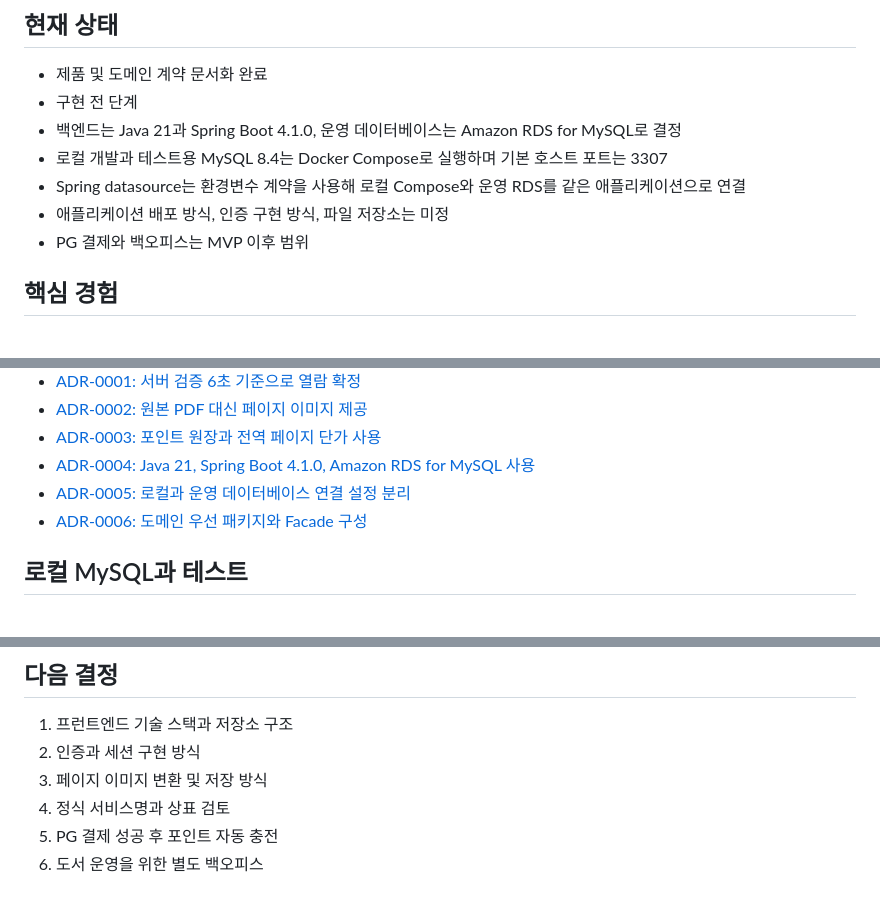
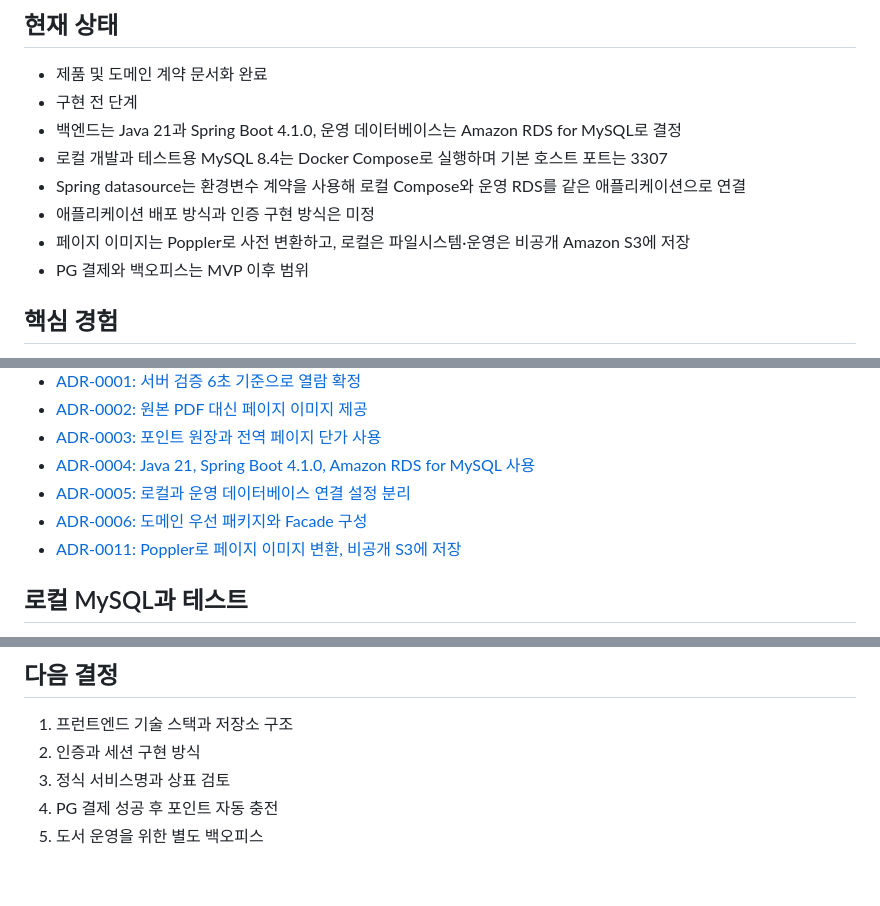
Before and after one commit to Ilgeobolkka/Ilgeobolkka, a Markdown page: README.md, 3 parts joined by grey strips. GitHub-like rendering.

```diff
--- a/README.md
+++ b/README.md
@@ -11,7 +11,8 @@
 - 백엔드는 Java 21과 Spring Boot 4.1.0, 운영 데이터베이스는 Amazon RDS for MySQL로 결정
 - 로컬 개발과 테스트용 MySQL 8.4는 Docker Compose로 실행하며 기본 호스트 포트는 3307
 - Spring datasource는 환경변수 계약을 사용해 로컬 Compose와 운영 RDS를 같은 애플리케이션으로 연결
-- 애플리케이션 배포 방식, 인증 구현 방식, 파일 저장소는 미정
+- 애플리케이션 배포 방식과 인증 구현 방식은 미정
+- 페이지 이미지는 Poppler로 사전 변환하고, 로컬은 파일시스템·운영은 비공개 Amazon S3에 저장
 - PG 결제와 백오피스는 MVP 이후 범위
 
 ## 핵심 경험
@@ -55,6 +56,7 @@
 - [ADR-0004: Java 21, Spring Boot 4.1.0, Amazon RDS for MySQL 사용](./docs/adr/0004-use-java21-spring-boot41-and-rds-mysql.md)
 - [ADR-0005: 로컬과 운영 데이터베이스 연결 설정 분리](./docs/adr/0005-separate-local-and-production-database-configuration.md)
 - [ADR-0006: 도메인 우선 패키지와 Facade 구성](./docs/adr/0006-organize-backend-packages-by-domain.md)
+- [ADR-0011: Poppler로 페이지 이미지 변환, 비공개 S3에 저장](./docs/adr/0011-use-poppler-and-private-s3-for-page-images.md)
 
 ## 로컬 MySQL과 테스트
 
@@ -109,7 +111,6 @@ docker compose up -d --wait
 
 1. 프런트엔드 기술 스택과 저장소 구조
 2. 인증과 세션 구현 방식
-3. 페이지 이미지 변환 및 저장 방식
-4. 정식 서비스명과 상표 검토
-5. PG 결제 성공 후 포인트 자동 충전
-6. 도서 운영을 위한 별도 백오피스
+3. 정식 서비스명과 상표 검토
+4. PG 결제 성공 후 포인트 자동 충전
+5. 도서 운영을 위한 별도 백오피스
```
Also changed, not shown: docs/adr/0011-use-poppler-and-private-s3-for-page-images.md (added, +50 -0 lines).
